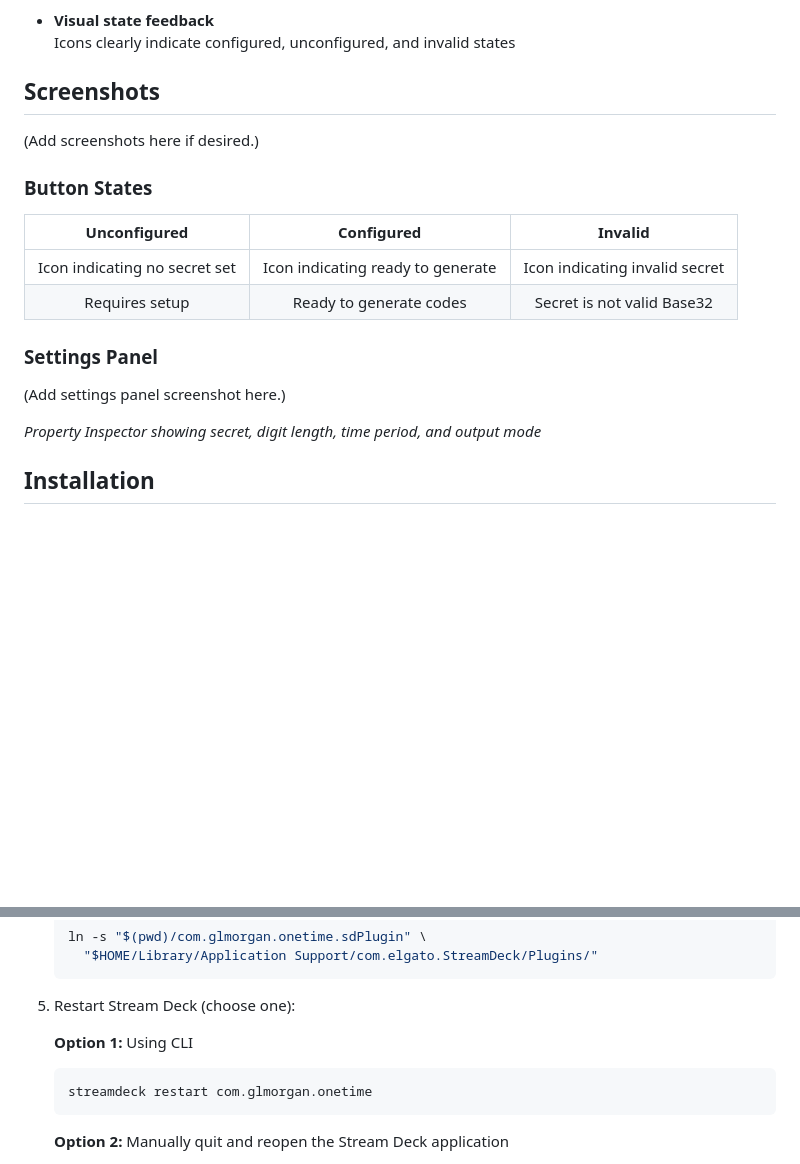
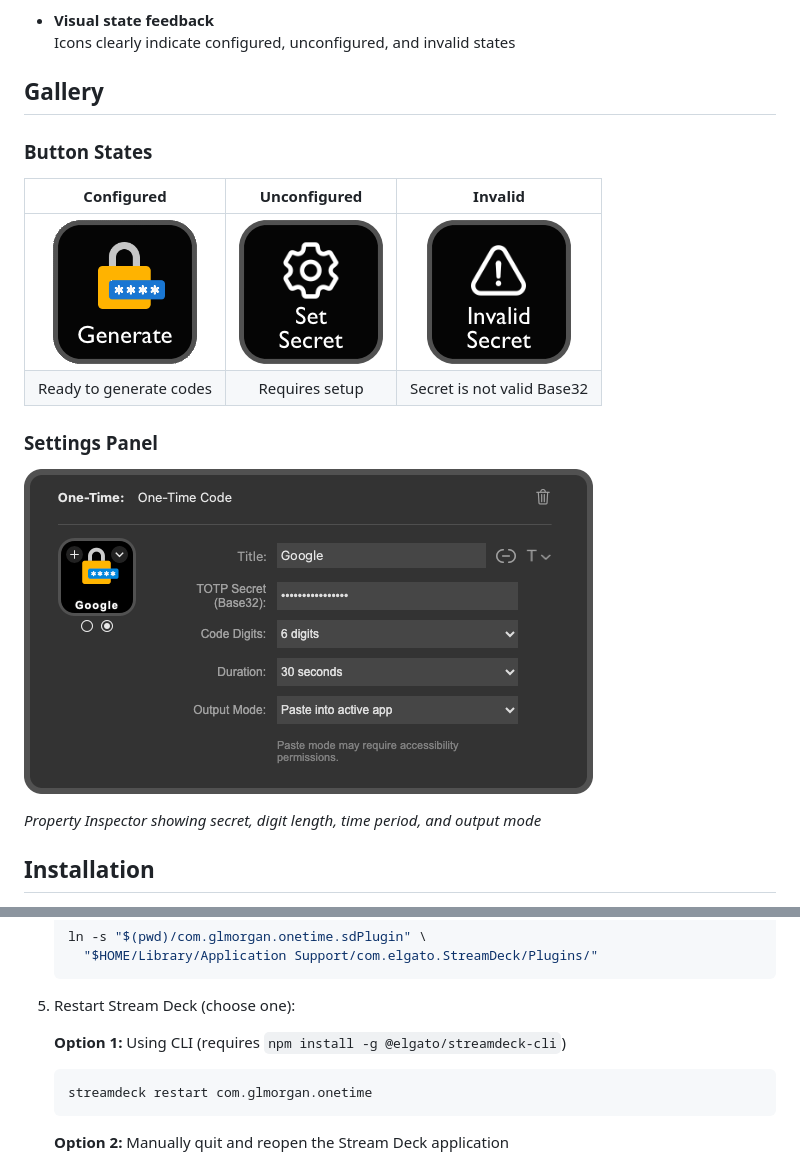
Before and after one commit to glmorgan/onetime, a Markdown page: README.md, 2 parts joined by grey strips. Rendered like a GitHub page; pictures changed too: docs/images/configured.png (added), docs/images/invalid-secret.png (added), docs/images/settings.png (added); blank space fills up the shorter version.

````diff
--- a/README.md
+++ b/README.md
@@ -31,20 +31,18 @@ This is especially useful for development, demos, and internal tools where TOTP
 - **Visual state feedback**
   Icons clearly indicate configured, unconfigured, and invalid states
 
-## Screenshots
-
-(Add screenshots here if desired.)
+## Gallery
 
 ### Button States
 
-| Unconfigured | Configured | Invalid |
+| Configured | Unconfigured | Invalid |
 |:-------------:|:-----------:|:--------:|
-| Icon indicating no secret set | Icon indicating ready to generate | Icon indicating invalid secret |
-| Requires setup | Ready to generate codes | Secret is not valid Base32 |
+| ![](docs/images/configured.png) | ![](docs/images/unconfigured.png) | ![](docs/images/invalid-secret.png) |
+| Ready to generate codes | Requires setup | Secret is not valid Base32 |
 
 ### Settings Panel
 
-(Add settings panel screenshot here.)
+![](docs/images/settings.png)
 
 *Property Inspector showing secret, digit length, time period, and output mode*
 
@@ -83,7 +81,7 @@ This is especially useful for development, demos, and internal tools where TOTP
 
 5. Restart Stream Deck (choose one):
 
-   **Option 1:** Using CLI
+   **Option 1:** Using CLI (requires `npm install -g @elgato/streamdeck-cli`)
    ```bash
    streamdeck restart com.glmorgan.onetime
    ```
````
Also changed, not shown: 2 other files.
